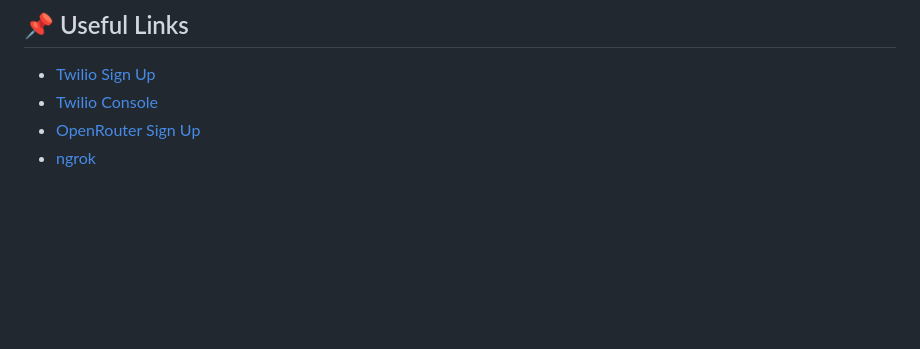
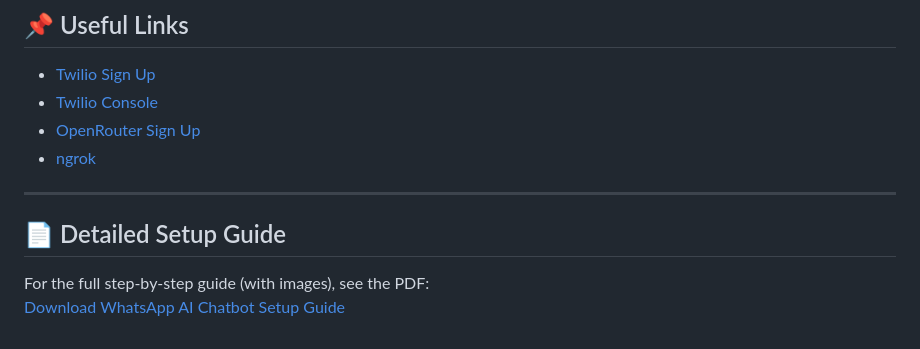
Before and after one commit to Arsh1255/whatsapp-ai-chatbot, a Markdown page: README.md, the part around the change. GitHub-like rendering; blank space fills up the shorter version.

Commit message:
Update README.md
The READEM.md file has been made more descriptive along with a pdf file attached ( including illustration ).

```diff
--- a/README.md
+++ b/README.md
@@ -149,3 +149,9 @@ Fork → Make changes → Submit PR.
 - [Twilio Console](https://www.twilio.com/console)
 - [OpenRouter Sign Up](https://openrouter.ai/signup)
 - [ngrok](https://ngrok.com/)
+
+---
+
+## 📄 Detailed Setup Guide
+For the full step-by-step guide (with images), see the PDF:
+[Download WhatsApp AI Chatbot Setup Guide](docs/CHATBOT_GUIDE.pdf)
```
